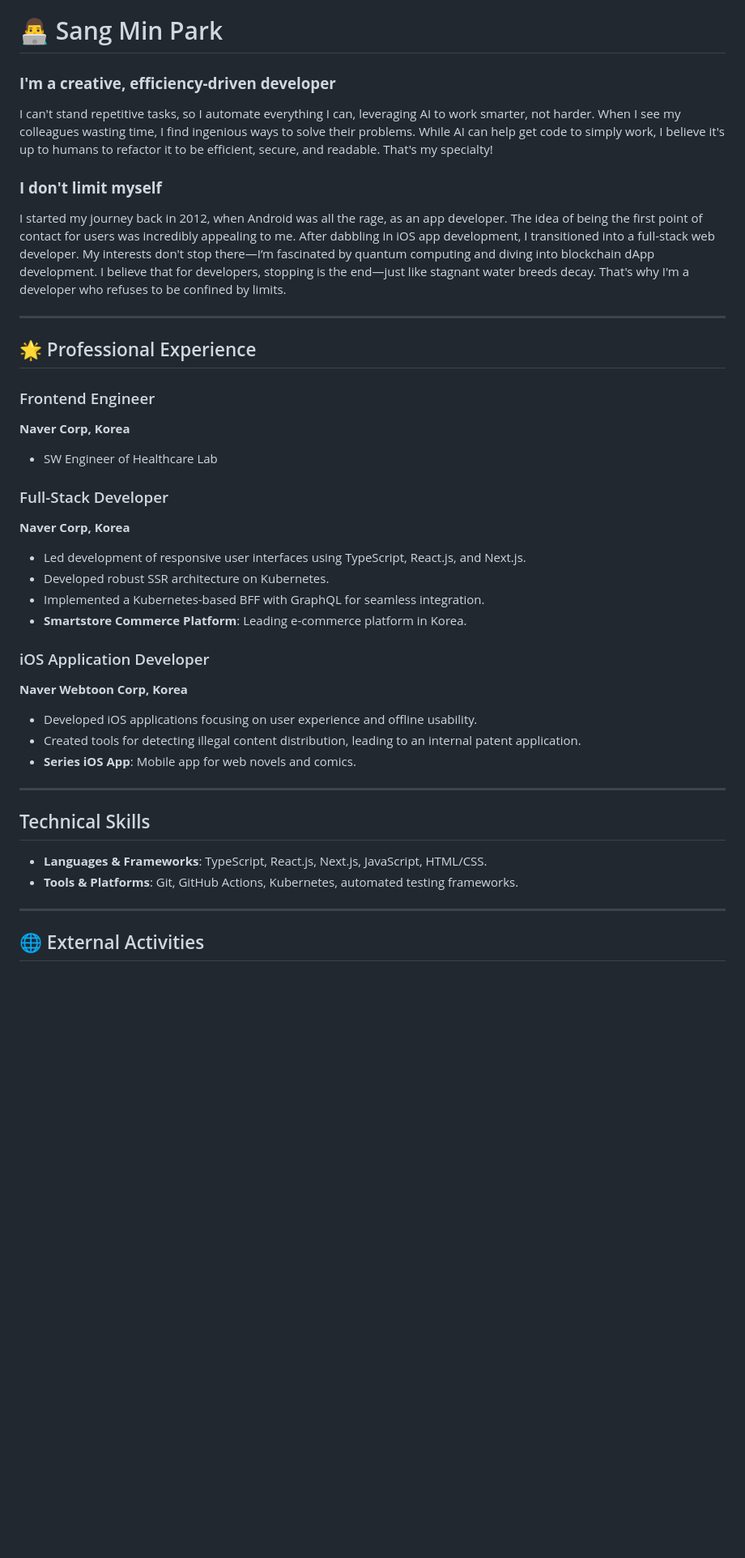
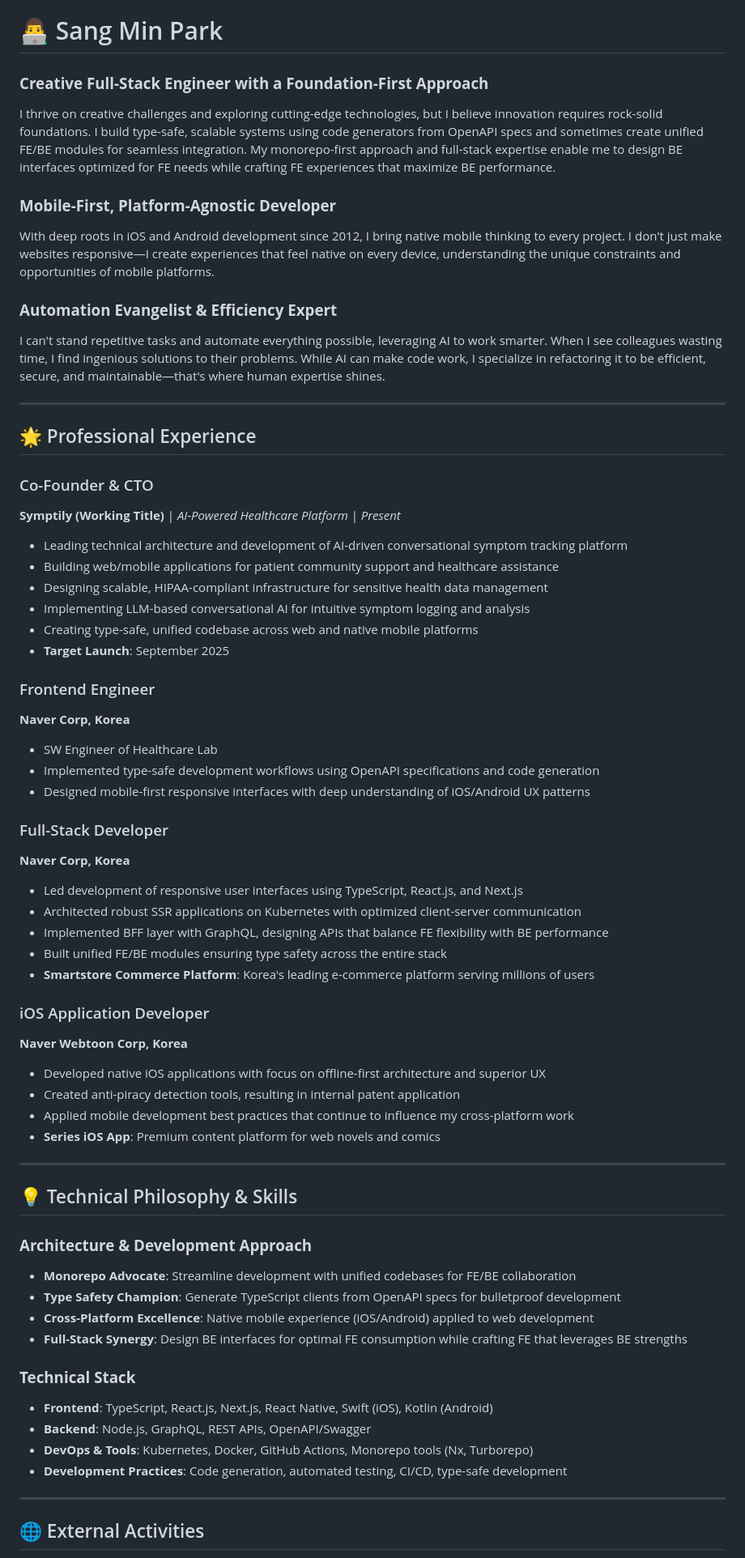
Before and after one commit to ronparkdev/ronparkdev, a Markdown page: README.md, the part around one of its changes. Shown at 81% size. Drawn GitHub-style; blank space fills up the shorter version.

```diff
--- a/README.md
+++ b/README.md
@@ -1,40 +1,63 @@
 # 👨‍💻 Sang Min Park
 
-### **I'm a creative, efficiency-driven developer**
-I can't stand repetitive tasks, so I automate everything I can, leveraging AI to work smarter, not harder. When I see my colleagues wasting time, I find ingenious ways to solve their problems. While AI can help get code to simply work, I believe it's up to humans to refactor it to be efficient, secure, and readable. That's my specialty!
+### **Creative Full-Stack Engineer with a Foundation-First Approach**
+I thrive on creative challenges and exploring cutting-edge technologies, but I believe innovation requires rock-solid foundations. I build type-safe, scalable systems using code generators from OpenAPI specs and sometimes create unified FE/BE modules for seamless integration. My monorepo-first approach and full-stack expertise enable me to design BE interfaces optimized for FE needs while crafting FE experiences that maximize BE performance.
 
-### **I don't limit myself**
-I started my journey back in 2012, when Android was all the rage, as an app developer. The idea of being the first point of contact for users was incredibly appealing to me. After dabbling in iOS app development, I transitioned into a full-stack web developer. My interests don't stop there—I’m fascinated by quantum computing and diving into blockchain dApp development. I believe that for developers, stopping is the end—just like stagnant water breeds decay. That's why I'm a developer who refuses to be confined by limits.
+### **Mobile-First, Platform-Agnostic Developer**
+With deep roots in iOS and Android development since 2012, I bring native mobile thinking to every project. I don't just make websites responsive—I create experiences that feel native on every device, understanding the unique constraints and opportunities of mobile platforms.
+
+### **Automation Evangelist & Efficiency Expert**
+I can't stand repetitive tasks and automate everything possible, leveraging AI to work smarter. When I see colleagues wasting time, I find ingenious solutions to their problems. While AI can make code work, I specialize in refactoring it to be efficient, secure, and maintainable—that's where human expertise shines.
 
 ---
 
 ## 🌟 Professional Experience
 
+### Co-Founder & CTO
+**Symptily (Working Title)** | *AI-Powered Healthcare Platform* | *Present*
+- Leading technical architecture and development of AI-driven conversational symptom tracking platform
+- Building web/mobile applications for patient community support and healthcare assistance
+- Designing scalable, HIPAA-compliant infrastructure for sensitive health data management
+- Implementing LLM-based conversational AI for intuitive symptom logging and analysis
+- Creating type-safe, unified codebase across web and native mobile platforms
+- **Target Launch**: September 2025
+
 ### Frontend Engineer
 **Naver Corp, Korea**
 - SW Engineer of Healthcare Lab
+- Implemented type-safe development workflows using OpenAPI specifications and code generation
+- Designed mobile-first responsive interfaces with deep understanding of iOS/Android UX patterns
 
 ### Full-Stack Developer
 **Naver Corp, Korea**
-
-- Led development of responsive user interfaces using TypeScript, React.js, and Next.js.
-- Developed robust SSR architecture on Kubernetes.
-- Implemented a Kubernetes-based BFF with GraphQL for seamless integration.
-- **Smartstore Commerce Platform**: Leading e-commerce platform in Korea.
+- Led development of responsive user interfaces using TypeScript, React.js, and Next.js
+- Architected robust SSR applications on Kubernetes with optimized client-server communication
+- Implemented BFF layer with GraphQL, designing APIs that balance FE flexibility with BE performance
+- Built unified FE/BE modules ensuring type safety across the entire stack
+- **Smartstore Commerce Platform**: Korea's leading e-commerce platform serving millions of users
 
 ### iOS Application Developer
 **Naver Webtoon Corp, Korea**
-
-- Developed iOS applications focusing on user experience and offline usability.
-- Created tools for detecting illegal content distribution, leading to an internal patent application.
-- **Series iOS App**: Mobile app for web novels and comics.
+- Developed native iOS applications with focus on offline-first architecture and superior UX
+- Created anti-piracy detection tools, resulting in internal patent application
+- Applied mobile development best practices that continue to influence my cross-platform work
+- **Series iOS App**: Premium content platform for web novels and comics
 
 ---
 
-## Technical Skills
+## 💡 Technical Philosophy & Skills
 
-- **Languages & Frameworks**: TypeScript, React.js, Next.js, JavaScript, HTML/CSS.
-- **Tools & Platforms**: Git, GitHub Actions, Kubernetes, automated testing frameworks.
+### **Architecture & Development Approach**
+- **Monorepo Advocate**: Streamline development with unified codebases for FE/BE collaboration
+- **Type Safety Champion**: Generate TypeScript clients from OpenAPI specs for bulletproof development
+- **Cross-Platform Excellence**: Native mobile experience (iOS/Android) applied to web development
+- **Full-Stack Synergy**: Design BE interfaces for optimal FE consumption while crafting FE that leverages BE strengths
+
+### **Technical Stack**
+- **Frontend**: TypeScript, React.js, Next.js, React Native, Swift (iOS), Kotlin (Android)
+- **Backend**: Node.js, GraphQL, REST APIs, OpenAPI/Swagger
+- **DevOps & Tools**: Kubernetes, Docker, GitHub Actions, Monorepo tools (Nx, Turborepo)
+- **Development Practices**: Code generation, automated testing, CI/CD, type-safe development
 
 ---
 
```
Also changed, not shown: other parts of README.md (+44 -27 lines).
